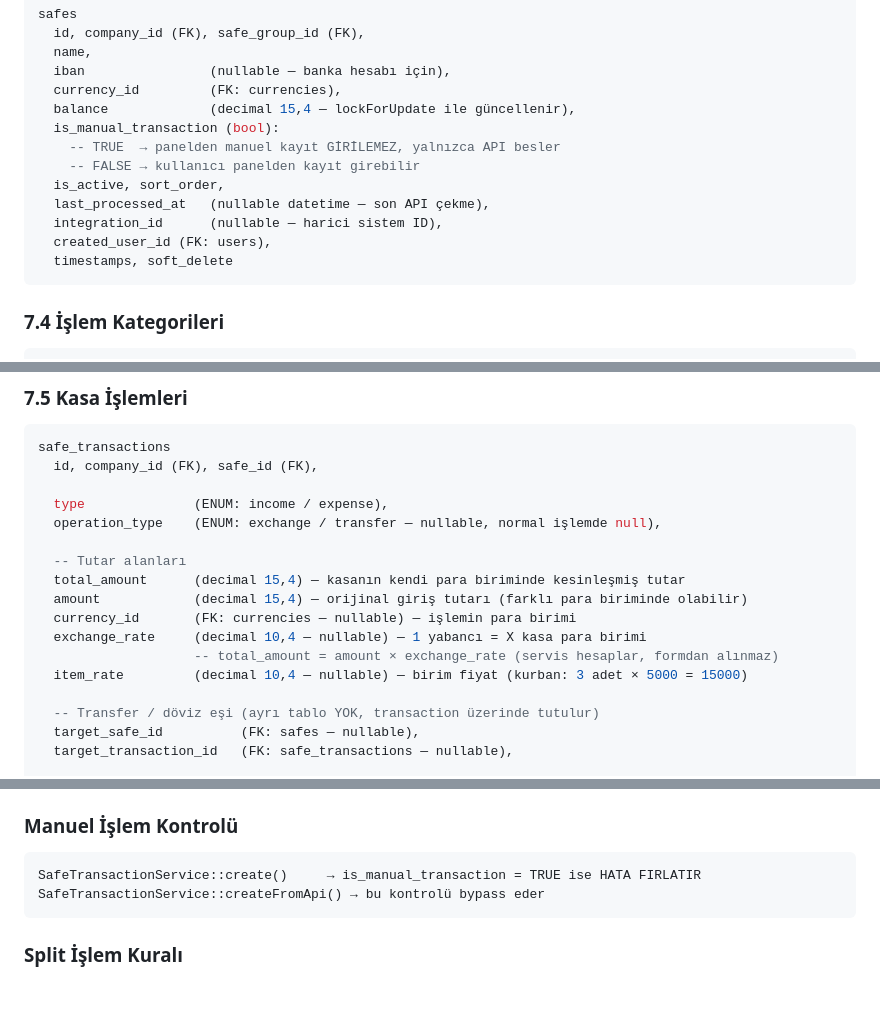
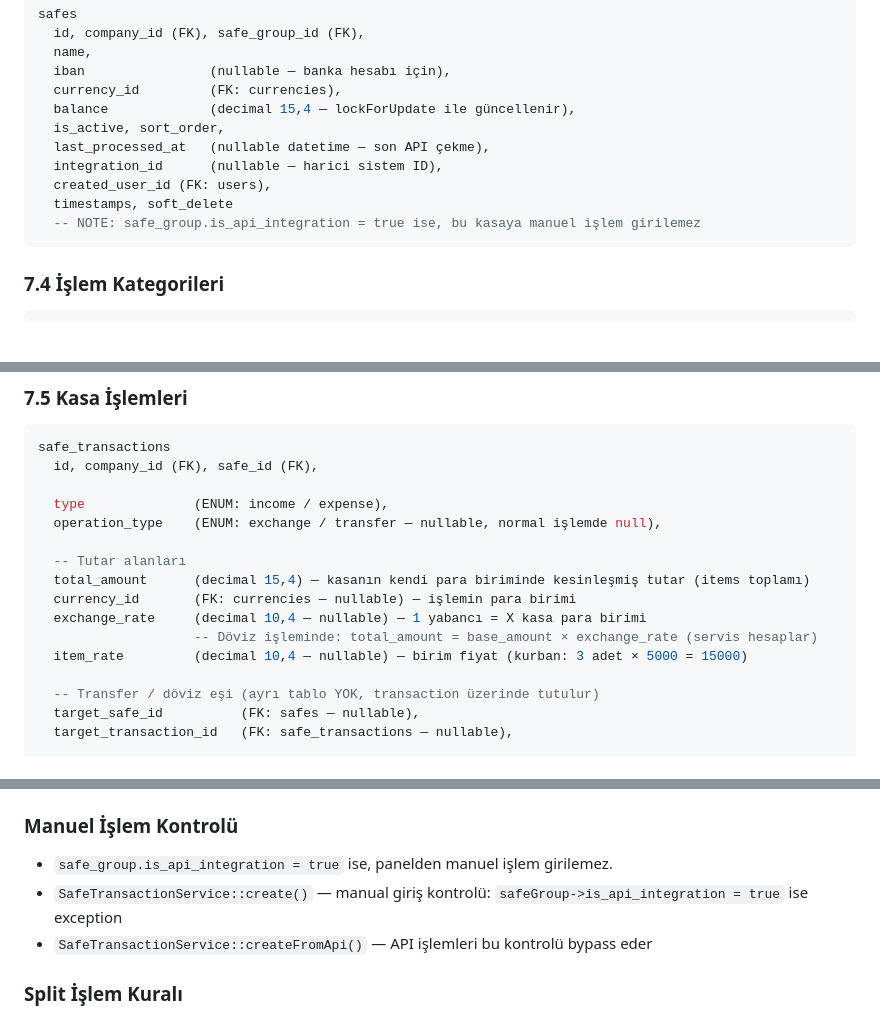
Before and after one commit to osmanustalar/hayvakfi-yonetim-v3, a Markdown page: CLAUDE.md, 3 parts joined by grey strips. Drawn GitHub-style; blank space fills up the shorter version.

Commit message:
md file update

````diff
--- a/CLAUDE.md
+++ b/CLAUDE.md
@@ -192,14 +192,12 @@ safes
   iban                (nullable — banka hesabı için),
   currency_id         (FK: currencies),
   balance             (decimal 15,4 — lockForUpdate ile güncellenir),
-  is_manual_transaction (bool):
-    -- TRUE  → panelden manuel kayıt GİRİLEMEZ, yalnızca API besler
-    -- FALSE → kullanıcı panelden kayıt girebilir
   is_active, sort_order,
   last_processed_at   (nullable datetime — son API çekme),
   integration_id      (nullable — harici sistem ID),
   created_user_id (FK: users),
   timestamps, soft_delete
+  -- NOTE: safe_group.is_api_integration = true ise, bu kasaya manuel işlem girilemez
 ```
 
 ### 7.4 İşlem Kategorileri
@@ -248,11 +246,10 @@ safe_transactions
   operation_type    (ENUM: exchange / transfer — nullable, normal işlemde null),
 
   -- Tutar alanları
-  total_amount      (decimal 15,4) — kasanın kendi para biriminde kesinleşmiş tutar
-  amount            (decimal 15,4) — orijinal giriş tutarı (farklı para biriminde olabilir)
+  total_amount      (decimal 15,4) — kasanın kendi para biriminde kesinleşmiş tutar (items toplamı)
   currency_id       (FK: currencies — nullable) — işlemin para birimi
   exchange_rate     (decimal 10,4 — nullable) — 1 yabancı = X kasa para birimi
-                    -- total_amount = amount × exchange_rate (servis hesaplar, formdan alınmaz)
+                    -- Döviz işleminde: total_amount = base_amount × exchange_rate (servis hesaplar)
   item_rate         (decimal 10,4 — nullable) — birim fiyat (kurban: 3 adet × 5000 = 15000)
 
   -- Transfer / döviz eşi (ayrı tablo YOK, transaction üzerinde tutulur)
@@ -341,10 +338,9 @@ aid_records
 - `balance_after_created` işlem anında snapshot alınır, bir daha değişmez.
 
 ### Manuel İşlem Kontrolü
-```
-SafeTransactionService::create()     → is_manual_transaction = TRUE ise HATA FIRLATIR
-SafeTransactionService::createFromApi() → bu kontrolü bypass eder
-```
+- `safe_group.is_api_integration = true` ise, panelden manuel işlem girilemez.
+- `SafeTransactionService::create()` — manual giriş kontrolü: `safeGroup->is_api_integration = true` ise exception
+- `SafeTransactionService::createFromApi()` — API işlemleri bu kontrolü bypass eder
 
 ### Split İşlem Kuralı
 - `SUM(safe_transaction_items.amount)` = `safe_transactions.total_amount` zorunludur.
````
